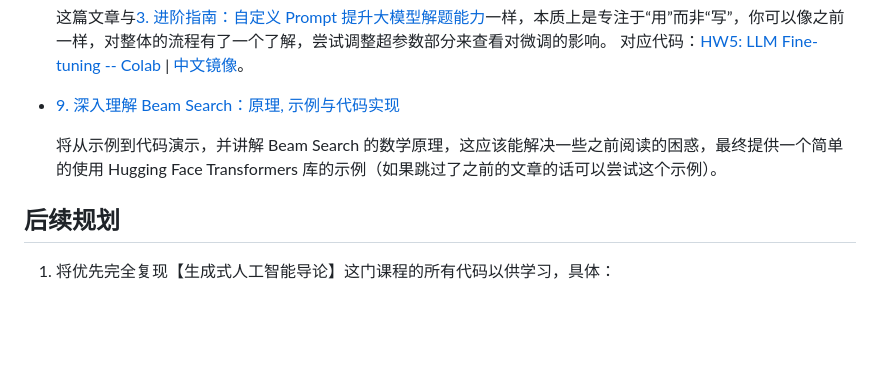
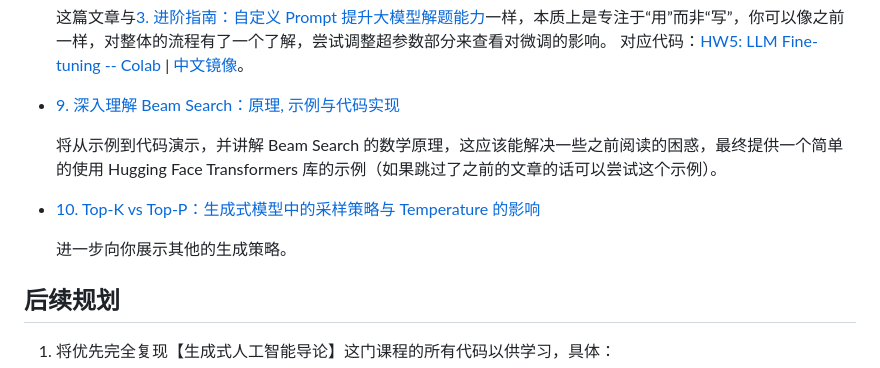
Before and after one commit to Hoper-J/AI-Guide-and-Demos-zh_CN, a Markdown page: README.md, the part around the change. Drawn GitHub-style; blank space fills up the shorter version.

```diff
--- a/README.md
+++ b/README.md
@@ -78,6 +78,10 @@
 
   将从示例到代码演示，并讲解 Beam Search 的数学原理，这应该能解决一些之前阅读的困惑，最终提供一个简单的使用 Hugging Face Transformers 库的示例（如果跳过了之前的文章的话可以尝试这个示例）。
 
+- [10. Top-K vs Top-P：生成式模型中的采样策略与 Temperature 的影响 ](https://github.com/Hoper-J/LLM-Guide-and-Demos-zh_CN/blob/master/10.%20Top-K%20vs%20Top-P：生成式模型中的采样策略与%20Temperature%20的影响.md)
+
+  进一步向你展示其他的生成策略。
+
 ## 后续规划
 
 1. 将优先完全复现【生成式人工智能导论】这门课程的所有代码以供学习，具体：
```
Also changed, not shown: 10. Top-K vs Top-P：生成式模型中的采样策略与 Temperature 的影响.md (added, +402 -0 lines), assets/image-20240918200304439.png (added), 1 other file.
